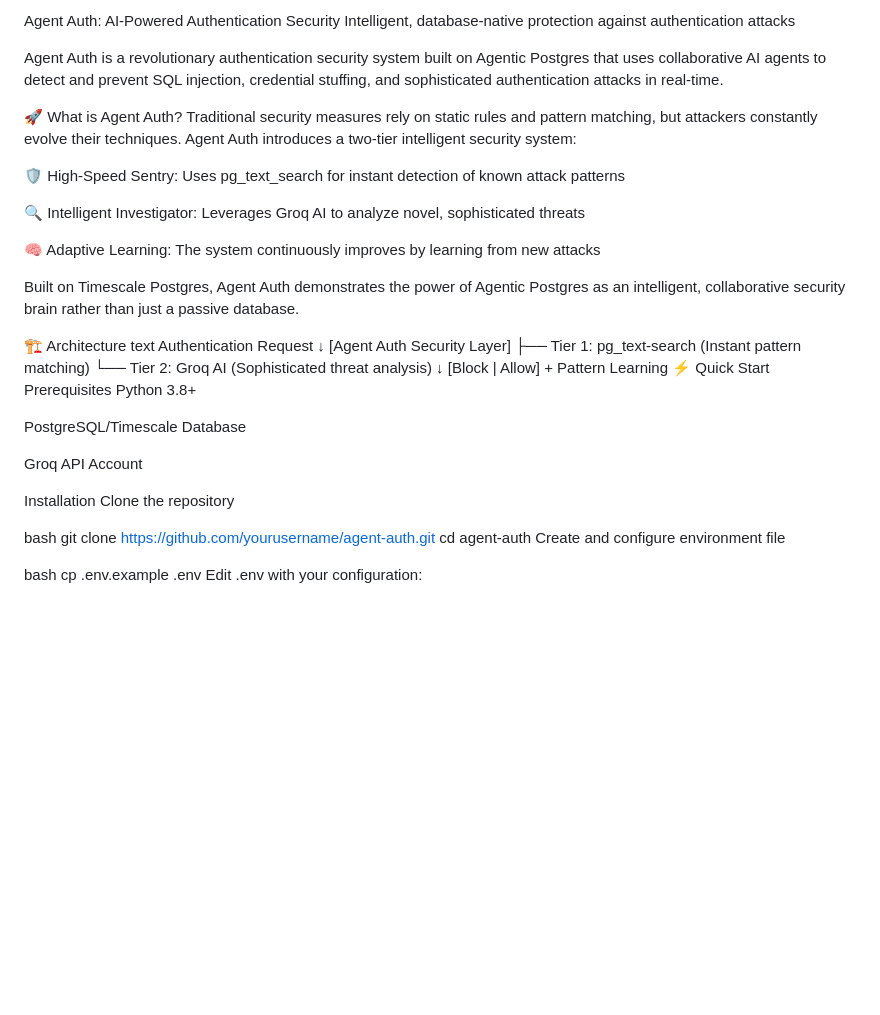
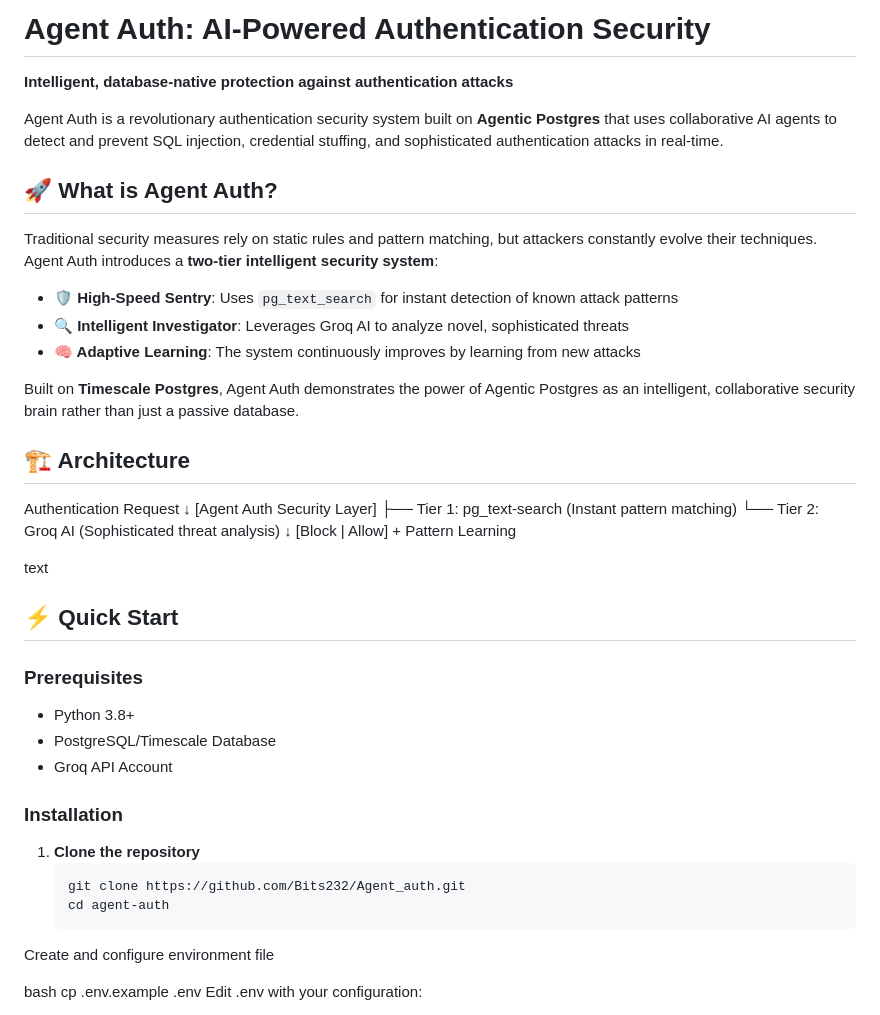
Before and after one commit to Bits232/Agent_auth, a Markdown page: readme.md, the part around the change. Rendered like a GitHub page; blank space fills up the shorter version.

````diff
--- a/readme.md
+++ b/readme.md
@@ -1,42 +1,44 @@
-Agent Auth: AI-Powered Authentication Security
-Intelligent, database-native protection against authentication attacks
+# Agent Auth: AI-Powered Authentication Security
 
-Agent Auth is a revolutionary authentication security system built on Agentic Postgres that uses collaborative AI agents to detect and prevent SQL injection, credential stuffing, and sophisticated authentication attacks in real-time.
+**Intelligent, database-native protection against authentication attacks**
 
-🚀 What is Agent Auth?
-Traditional security measures rely on static rules and pattern matching, but attackers constantly evolve their techniques. Agent Auth introduces a two-tier intelligent security system:
+Agent Auth is a revolutionary authentication security system built on **Agentic Postgres** that uses collaborative AI agents to detect and prevent SQL injection, credential stuffing, and sophisticated authentication attacks in real-time.
 
-🛡️ High-Speed Sentry: Uses pg_text_search for instant detection of known attack patterns
+## 🚀 What is Agent Auth?
 
-🔍 Intelligent Investigator: Leverages Groq AI to analyze novel, sophisticated threats
+Traditional security measures rely on static rules and pattern matching, but attackers constantly evolve their techniques. Agent Auth introduces a **two-tier intelligent security system**:
 
-🧠 Adaptive Learning: The system continuously improves by learning from new attacks
+- **🛡️ High-Speed Sentry**: Uses `pg_text_search` for instant detection of known attack patterns
+- **🔍 Intelligent Investigator**: Leverages Groq AI to analyze novel, sophisticated threats
+- **🧠 Adaptive Learning**: The system continuously improves by learning from new attacks
 
-Built on Timescale Postgres, Agent Auth demonstrates the power of Agentic Postgres as an intelligent, collaborative security brain rather than just a passive database.
+Built on **Timescale Postgres**, Agent Auth demonstrates the power of Agentic Postgres as an intelligent, collaborative security brain rather than just a passive database.
 
-🏗️ Architecture
+## 🏗️ Architecture
+Authentication Request
+↓
+[Agent Auth Security Layer]
+├── Tier 1: pg_text-search (Instant pattern matching)
+└── Tier 2: Groq AI (Sophisticated threat analysis)
+↓
+[Block | Allow] + Pattern Learning
+
 text
-Authentication Request
-         ↓
-[Agent Auth Security Layer]
-         ├── Tier 1: pg_text-search (Instant pattern matching)
-         └── Tier 2: Groq AI (Sophisticated threat analysis)
-         ↓
-[Block | Allow] + Pattern Learning
-⚡ Quick Start
-Prerequisites
-Python 3.8+
 
-PostgreSQL/Timescale Database
+## ⚡ Quick Start
 
-Groq API Account
+### Prerequisites
 
-Installation
-Clone the repository
+- Python 3.8+
+- PostgreSQL/Timescale Database
+- Groq API Account
 
-bash
-git clone https://github.com/yourusername/agent-auth.git
-cd agent-auth
+### Installation
+
+1. **Clone the repository**
+   ```bash
+   git clone https://github.com/Bits232/Agent_auth.git
+   cd agent-auth
 Create and configure environment file
 
 bash
````
